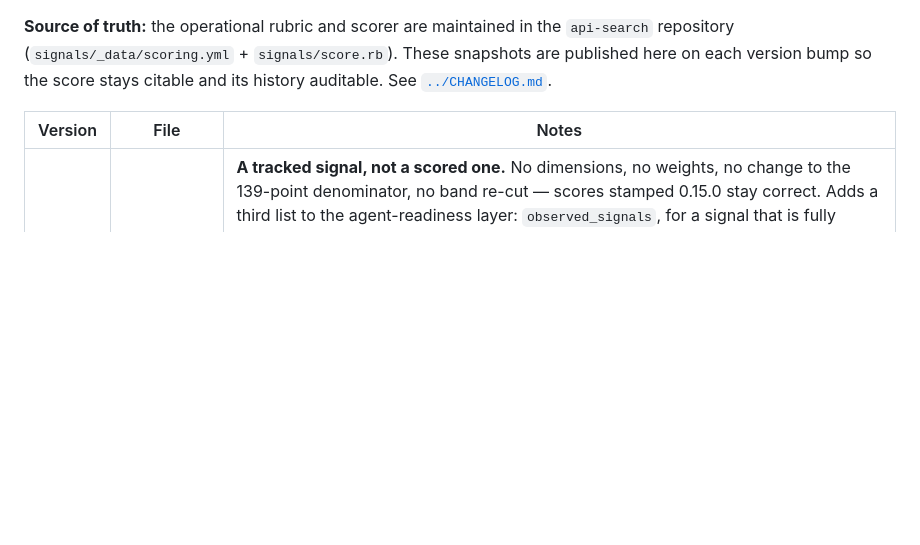
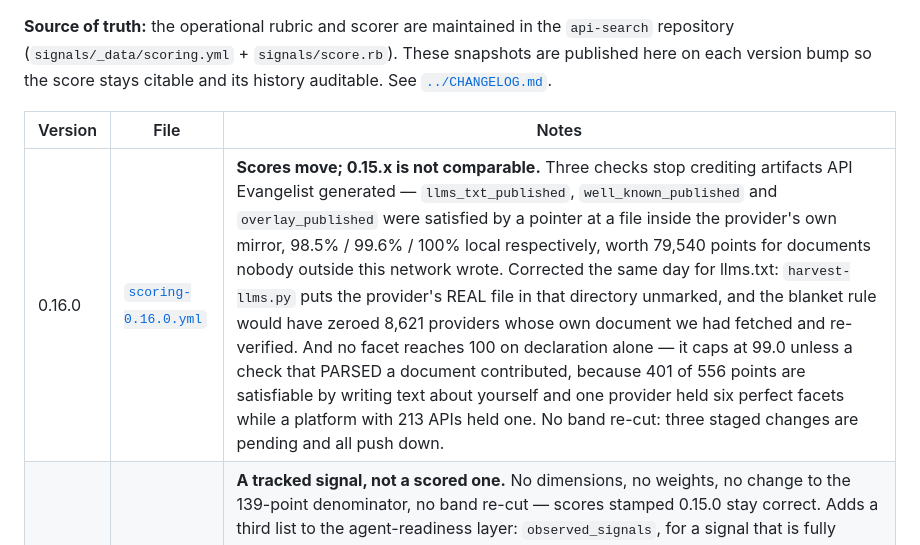
Before and after one commit to api-evangelist/kin-score, a Markdown page: rubric/README.md, the part around the change. Drawn GitHub-style; blank space fills up the shorter version.

Commit message:
List 0.16.0 in the rubric snapshot index
Co-Authored-By: Claude Opus 5 <noreply@anthropic.com>

```diff
--- a/rubric/README.md
+++ b/rubric/README.md
@@ -11,6 +11,7 @@ version bump so the score stays citable and its history auditable. See [`../CHAN
 
 | Version | File | Notes |
 |---------|------|-------|
+| 0.16.0 | [`scoring-0.16.0.yml`](scoring-0.16.0.yml) | **Scores move; 0.15.x is not comparable.** Three checks stop crediting artifacts API Evangelist generated — `llms_txt_published`, `well_known_published` and `overlay_published` were satisfied by a pointer at a file inside the provider's own mirror, 98.5% / 99.6% / 100% local respectively, worth 79,540 points for documents nobody outside this network wrote. Corrected the same day for llms.txt: `harvest-llms.py` puts the provider's REAL file in that directory unmarked, and the blanket rule would have zeroed 8,621 providers whose own document we had fetched and re-verified. And no facet reaches 100 on declaration alone — it caps at 99.0 unless a check that PARSED a document contributed, because 401 of 556 points are satisfiable by writing text about yourself and one provider held six perfect facets while a platform with 213 APIs held one. No band re-cut: three staged changes are pending and all push down. |
 | 0.15.1 | [`scoring-0.15.1.yml`](scoring-0.15.1.yml) | **A tracked signal, not a scored one.** No dimensions, no weights, no change to the 139-point denominator, no band re-cut — scores stamped 0.15.0 stay correct. Adds a third list to the agent-readiness layer: `observed_signals`, for a signal that is fully implemented and running on every pass and finds nobody. `dimensions` are scored; `planned_dimensions` are blocked on a capability we lack; these are blocked on the catalog. First two entries are RFC 10008 (the HTTP QUERY method, Proposed Standard June 2026): `accept_query` — the response header a resource uses to advertise QUERY support and its query media types, the only machine-readable declaration this rubric tracks that is served BY the resource AT request time rather than sitting in a document elsewhere — and `query_method`, the method declared in an OpenAPI 3.2 `additionalOperations` block. **Both observed at zero of 26,641 providers.** Scored at zero points on purpose: a dimension nobody can earn is a rescale, not a measurement — four points with zero earners divides every provider by 143 instead of 139 and moves ~1,900 across a band cut without anyone having gotten worse at anything (the 0.5.1 `agent_card` failure). Each pass prints the count; 25 providers — the headers catalog's own promotion line — graduates a signal to a scored dimension. |
 | 0.15.0 | [`scoring-0.15.0.yml`](scoring-0.15.0.yml) | **A frontier dimension that was mostly measuring a security contact file.** `consent_identity` accepted `SecurityTxt` alongside AIPREF, Content-Signals, Web Bot Auth and HTTP Message Signatures — and across all 27,500 catalog repos, 1,089 providers earned the three points with **1,015 of them (93.2%) earning it on security.txt alone**. An RFC 9116 disclosure contact expresses no AI usage preference and identifies no agent. The cost was the finding, not the points: the dimension reported 1,089 providers with an agent-consent posture when 74 have one (ContentSignal 72, HTTPMessageSignatures 1, AIPREF 1, Web Bot Auth **0**). security.txt still scores under `well_known_published`, so nobody loses the signal. Agent-readiness bands re-cut. |
 | 0.14.0 | [`scoring-0.14.0.yml`](scoring-0.14.0.yml) | **Three checks that measured the wrong thing.** No new dimensions and no weight changes, so the denominator is unmoved. `llms_txt_published` stops paying for a file WE generated — 2,755 of the 8,976 providers holding one carry a marker saying the enrichment pipeline wrote it, the same defect `CATALOG_HOSTS` already guards for apis.json; marker-based, so that is a FLOOR and 6,221 unmarked files keep the credit. `mcp_server` stops scoring zero for absence from a FROZEN probe snapshot — 119 providers with a non-empty `mcp/` were forfeiting twelve points for being catalogued after 2026-08-18, and now fall back to authorship at the `documented` tier (61 move; never `verified`, because nobody probed them). Retired providers' redirect stubs are no longer scored or left carrying `composite: 0.0, band: minimal`. |
```
